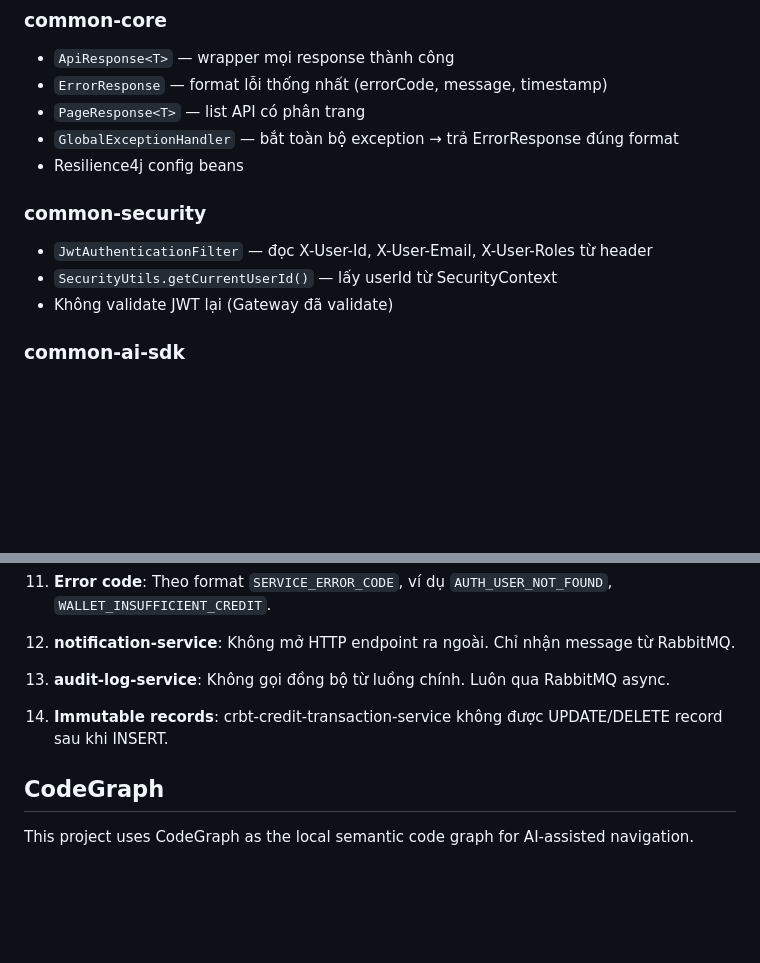
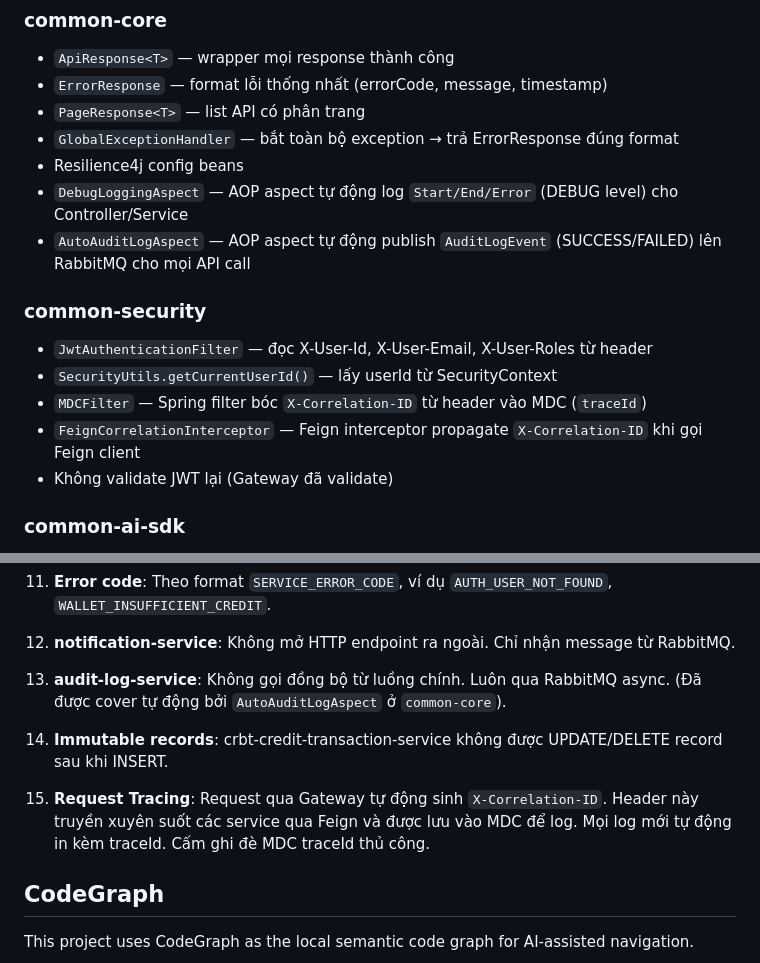
Before and after one commit to phuongpyke97/Microservice-Platform, a Markdown page: CLAUDE.md, 2 parts joined by grey strips. Rendered like a GitHub page; blank space fills up the shorter version.

Commit message:
docs: update CLAUDE.md with tracing and auto audit logging details
- Added sections for Request Tracing and Automatic Audit Logging in CLAUDE.md
- Updated common-core and common-security descriptions with new aspects/filters

Co-Authored-By: Claude Opus 4.7 <noreply@anthropic.com>

```diff
--- a/CLAUDE.md
+++ b/CLAUDE.md
@@ -128,10 +128,14 @@ Ví dụ cụ thể:
 - `PageResponse<T>` — list API có phân trang
 - `GlobalExceptionHandler` — bắt toàn bộ exception → trả ErrorResponse đúng format
 - Resilience4j config beans
+- `DebugLoggingAspect` — AOP aspect tự động log `Start/End/Error` (DEBUG level) cho Controller/Service
+- `AutoAuditLogAspect` — AOP aspect tự động publish `AuditLogEvent` (SUCCESS/FAILED) lên RabbitMQ cho mọi API call
 
 ### common-security
 - `JwtAuthenticationFilter` — đọc X-User-Id, X-User-Email, X-User-Roles từ header
 - `SecurityUtils.getCurrentUserId()` — lấy userId từ SecurityContext
+- `MDCFilter` — Spring filter bóc `X-Correlation-ID` từ header vào MDC (`traceId`)
+- `FeignCorrelationInterceptor` — Feign interceptor propagate `X-Correlation-ID` khi gọi Feign client
 - Không validate JWT lại (Gateway đã validate)
 
 ### common-ai-sdk
@@ -227,9 +231,11 @@ uvicorn main:app --host 0.0.0.0 --port 8765 --reload
 
 12. **notification-service**: Không mở HTTP endpoint ra ngoài. Chỉ nhận message từ RabbitMQ.
 
-13. **audit-log-service**: Không gọi đồng bộ từ luồng chính. Luôn qua RabbitMQ async.
+13. **audit-log-service**: Không gọi đồng bộ từ luồng chính. Luôn qua RabbitMQ async. (Đã được cover tự động bởi `AutoAuditLogAspect` ở `common-core`).
 
 14. **Immutable records**: crbt-credit-transaction-service không được UPDATE/DELETE record sau khi INSERT.
+
+15. **Request Tracing**: Request qua Gateway tự động sinh `X-Correlation-ID`. Header này truyền xuyên suốt các service qua Feign và được lưu vào MDC để log. Mọi log mới tự động in kèm traceId. Cấm ghi đè MDC traceId thủ công.
 
 ## CodeGraph
 
```
